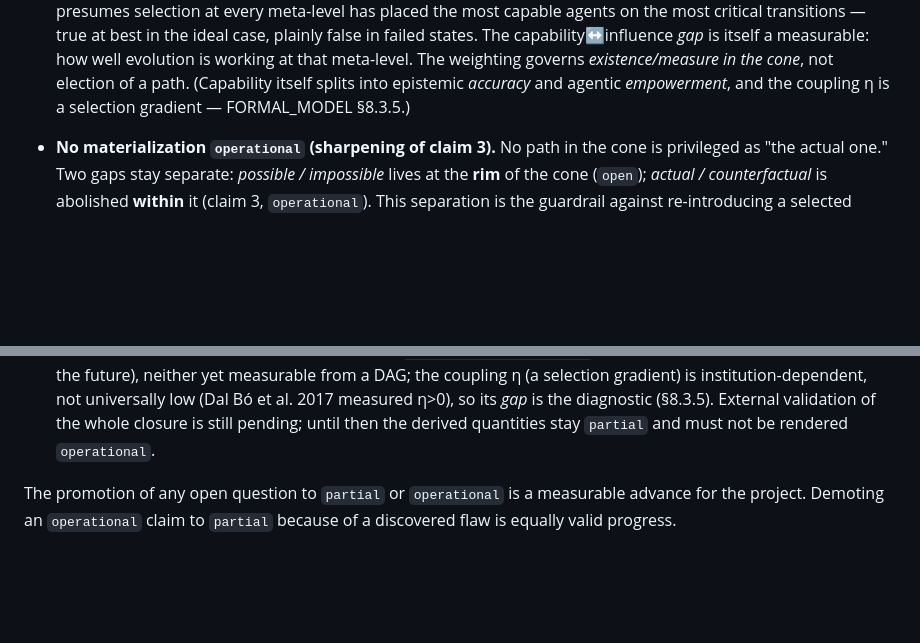
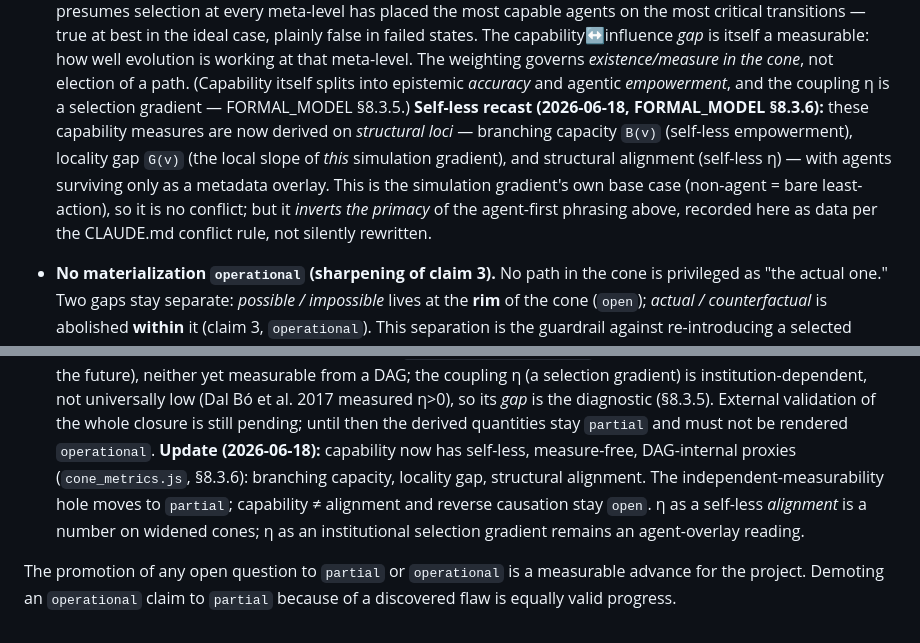
Before and after one commit to oneiroid/retrocause, a Markdown page: INTUITIONS.md, 2 parts joined by grey strips. GitHub-like rendering; blank space fills up the shorter version.

```diff
--- a/INTUITIONS.md
+++ b/INTUITIONS.md
@@ -256,6 +256,14 @@ hasn't earned:
   election of a path. (Capability itself splits into epistemic *accuracy*
   and agentic *empowerment*, and the coupling η is a selection gradient —
   FORMAL_MODEL §8.3.5.)
+  **Self-less recast (2026-06-18, FORMAL_MODEL §8.3.6):** these capability
+  measures are now derived on *structural loci* — branching capacity `B(v)`
+  (self-less empowerment), locality gap `G(v)` (the local slope of *this*
+  simulation gradient), and structural alignment (self-less η) — with agents
+  surviving only as a metadata overlay. This is the simulation gradient's own
+  base case (non-agent = bare least-action), so it is no conflict; but it
+  *inverts the primacy* of the agent-first phrasing above, recorded here as data
+  per the CLAUDE.md conflict rule, not silently rewritten.
 
 - **No materialization `operational` (sharpening of claim 3).** No path in
   the cone is privileged as "the actual one." Two gaps stay separate:
@@ -361,6 +369,12 @@ for. Listed so the framework cannot quietly pretend it does.
    η>0), so its *gap* is the diagnostic (§8.3.5). External validation of the
    whole closure is still pending; until then the derived quantities stay
    `partial` and must not be rendered `operational`.
+   **Update (2026-06-18):** capability now has self-less, measure-free,
+   DAG-internal proxies (`cone_metrics.js`, §8.3.6): branching capacity, locality
+   gap, structural alignment. The independent-measurability hole moves to
+   `partial`; capability ≠ alignment and reverse causation stay `open`. η as a
+   self-less *alignment* is a number on widened cones; η as an institutional
+   selection gradient remains an agent-overlay reading.
 
 The promotion of any open question to `partial` or `operational` is a
 measurable advance for the project. Demoting an `operational` claim to
```
Also changed, not shown: FORMAL_MODEL.md (+53 -0 lines).
